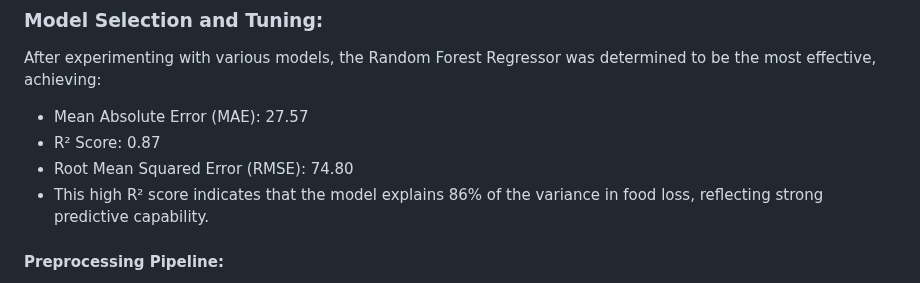
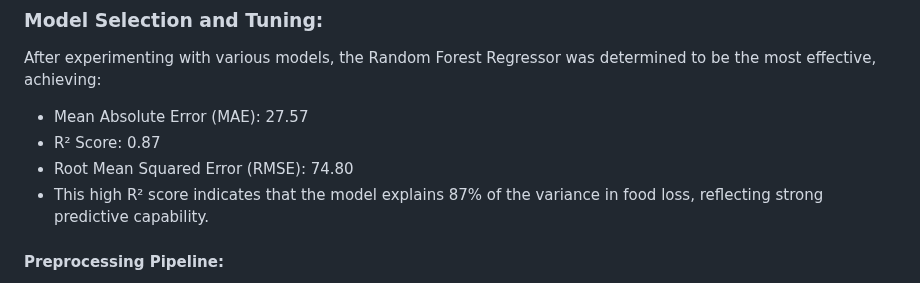
Before and after one commit to zerrynlh/Predicting-Crop-Losses-Using-Economic-Environmental-and-Agricultural-Factors, a Markdown page: README.md, the part around the change. GitHub-like rendering.

```diff
--- a/README.md
+++ b/README.md
@@ -33,7 +33,7 @@ After experimenting with various models, the Random Forest Regressor was determi
 - Mean Absolute Error (MAE): 27.57
 - R² Score: 0.87
 - Root Mean Squared Error (RMSE): 74.80
-- This high R² score indicates that the model explains 86% of the variance in food loss, reflecting strong predictive capability.
+- This high R² score indicates that the model explains 87% of the variance in food loss, reflecting strong predictive capability.
 
 #### Preprocessing Pipeline:
 - Robust Scaling to handle features with significant outliers and large variations (i.e. pesticide use).
```
